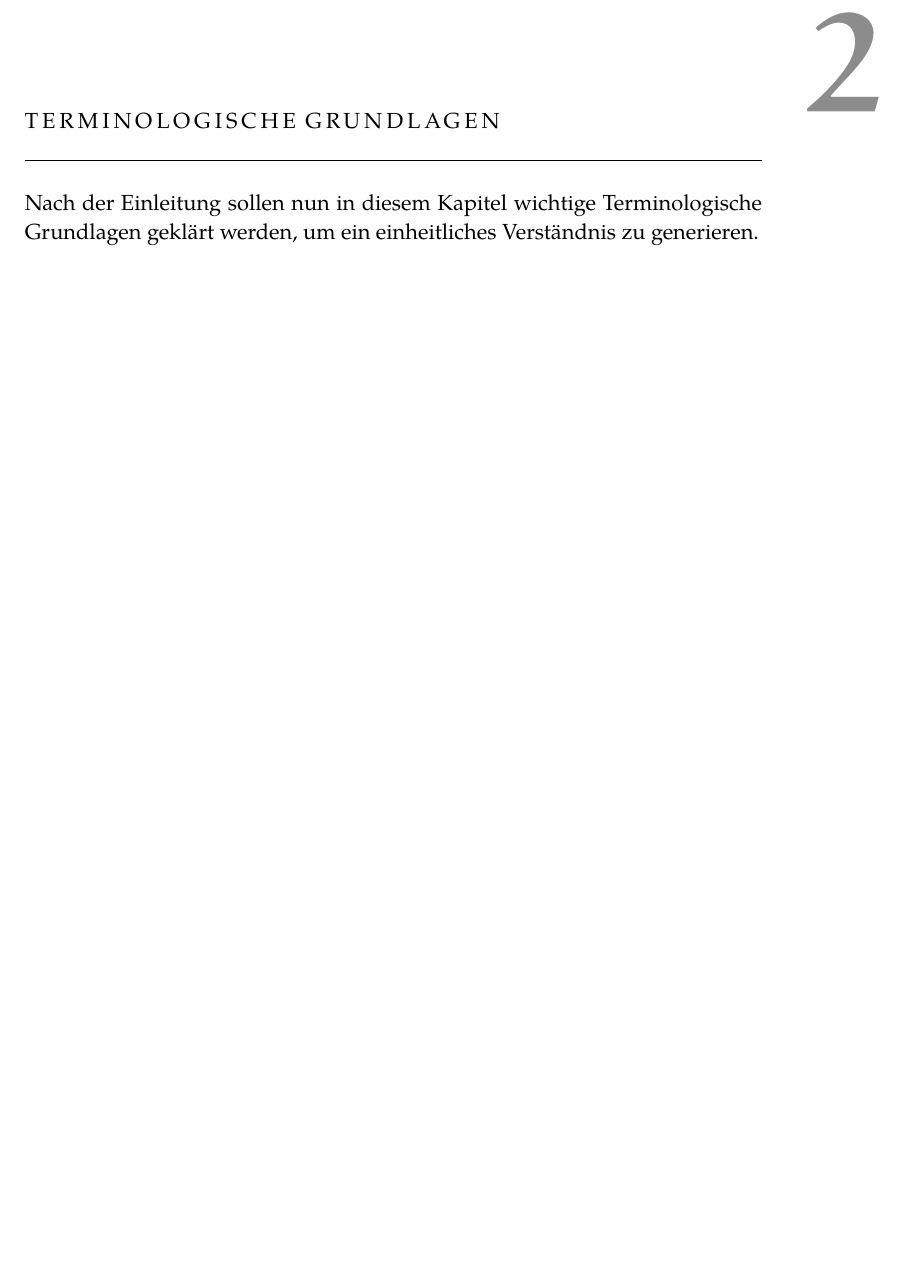
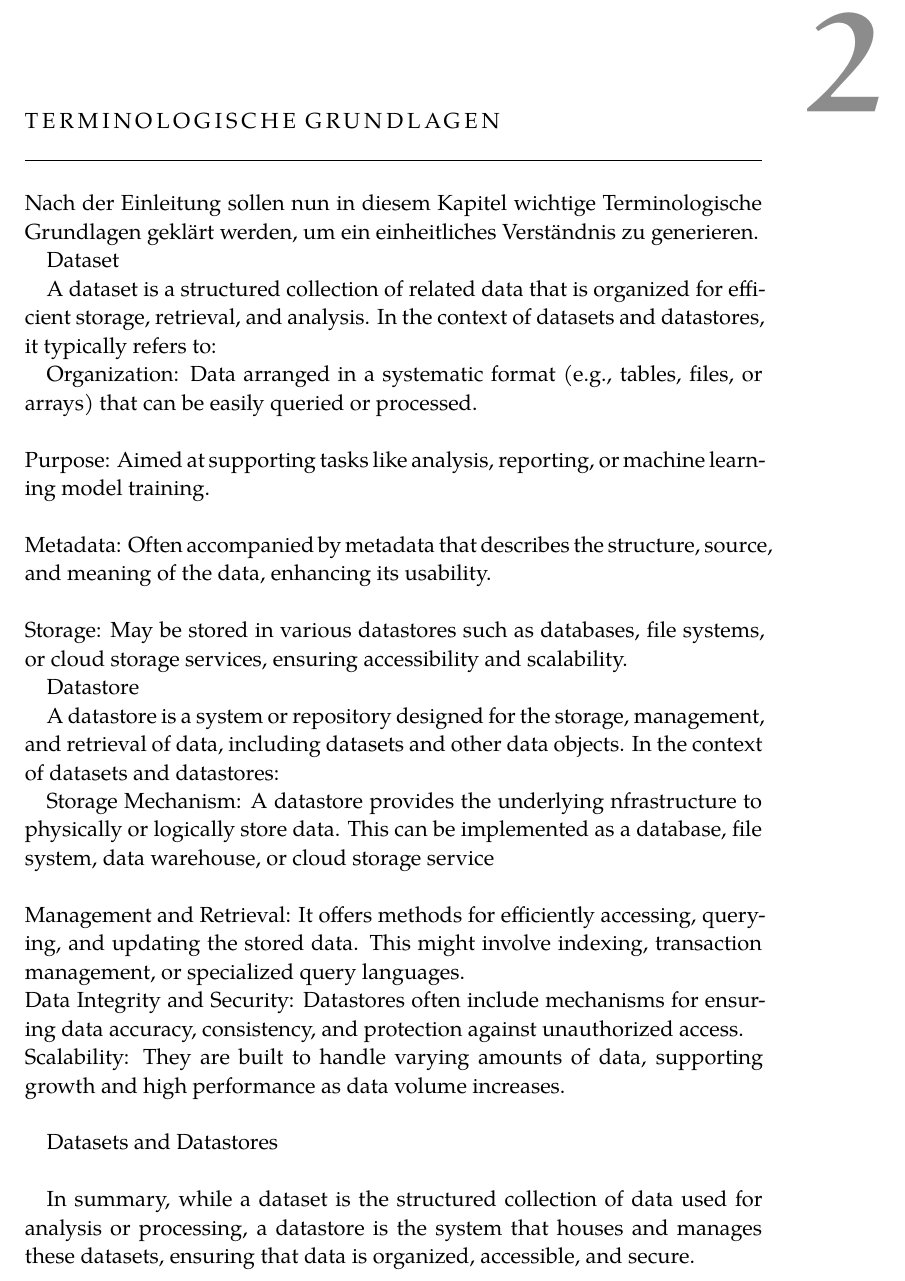
Before and after one commit to DanielLanghann/master-thesis, a LaTeX thesis (thesis.tex, which reads chapters/examples/chapter01.tex): part of page 12 of 16, cut so that both start at the same text, the shorter picture padded with empty space. Compiled offline with XeLaTeX; a missing font is replaced by an installed copy or a similar font.

Commit message:
Added definition for datasets and datastores

```diff
--- a/chapters/examples/chapter01.tex
+++ b/chapters/examples/chapter01.tex
@@ -204,8 +204,35 @@ Die Arbeit endet mit einem Fazit bezogen auf die zusammengefassten Ergebnisse un
 Nach der Einleitung sollen nun in diesem Kapitel wichtige Terminologische Grundlagen geklärt werden,
 um ein einheitliches Verständnis zu generieren.
 
+Dataset
 
+A dataset is a structured collection of related data that is organized for efficient storage, retrieval, and analysis.
+In the context of datasets and datastores, it typically refers to:
 
+Organization: Data arranged in a systematic format (e.g., tables, files, or arrays) that can be easily queried or processed.\newline
+\\
+Purpose: Aimed at supporting tasks like analysis, reporting, or machine learning model training.\newline
+\\
+Metadata: Often accompanied by metadata that describes the structure, source, and meaning of the data, enhancing its usability. \newline
+\\
+Storage: May be stored in various datastores such as databases, file systems, or cloud storage services, ensuring accessibility and scalability.
+
+Datastore
+
+A datastore is a system or repository designed for the storage, management, and retrieval of data, including datasets and other data objects. In the context of datasets and datastores:
+
+Storage Mechanism: A datastore provides the underlying nfrastructure to physically or logically store data. This can be implemented as a database, file system, data warehouse, or cloud storage service\newline
+\\
+    Management and Retrieval: It offers methods for efficiently accessing, querying, and updating the stored data. This might involve indexing, transaction management, or specialized query languages.
+\\
+    Data Integrity and Security: Datastores often include mechanisms for ensuring data accuracy, consistency, and protection against unauthorized access.
+\\
+    Scalability: They are built to handle varying amounts of data, supporting growth and high performance as data volume increases.
+\\
+
+Datasets and Datastores\\
+
+In summary, while a dataset is the structured collection of data used for analysis or processing, a datastore is the system that houses and manages these datasets, ensuring that data is organized, accessible, and secure.
 %*************************************************************************
 % Chapter 3
 %*************************************************************************
```
Also changed, not shown: thesis-blx.bib (added, +11 -0 lines), thesis.pdf (added), 6 other files.
